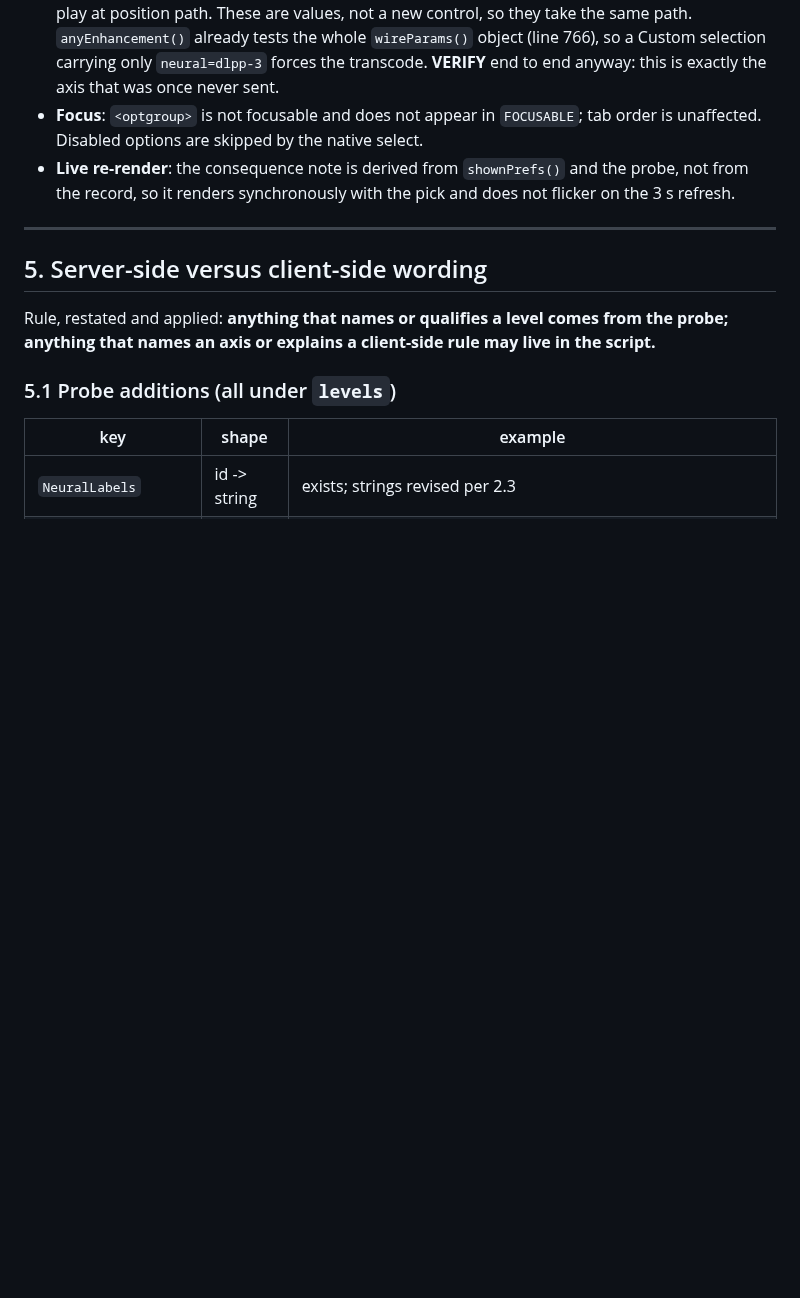
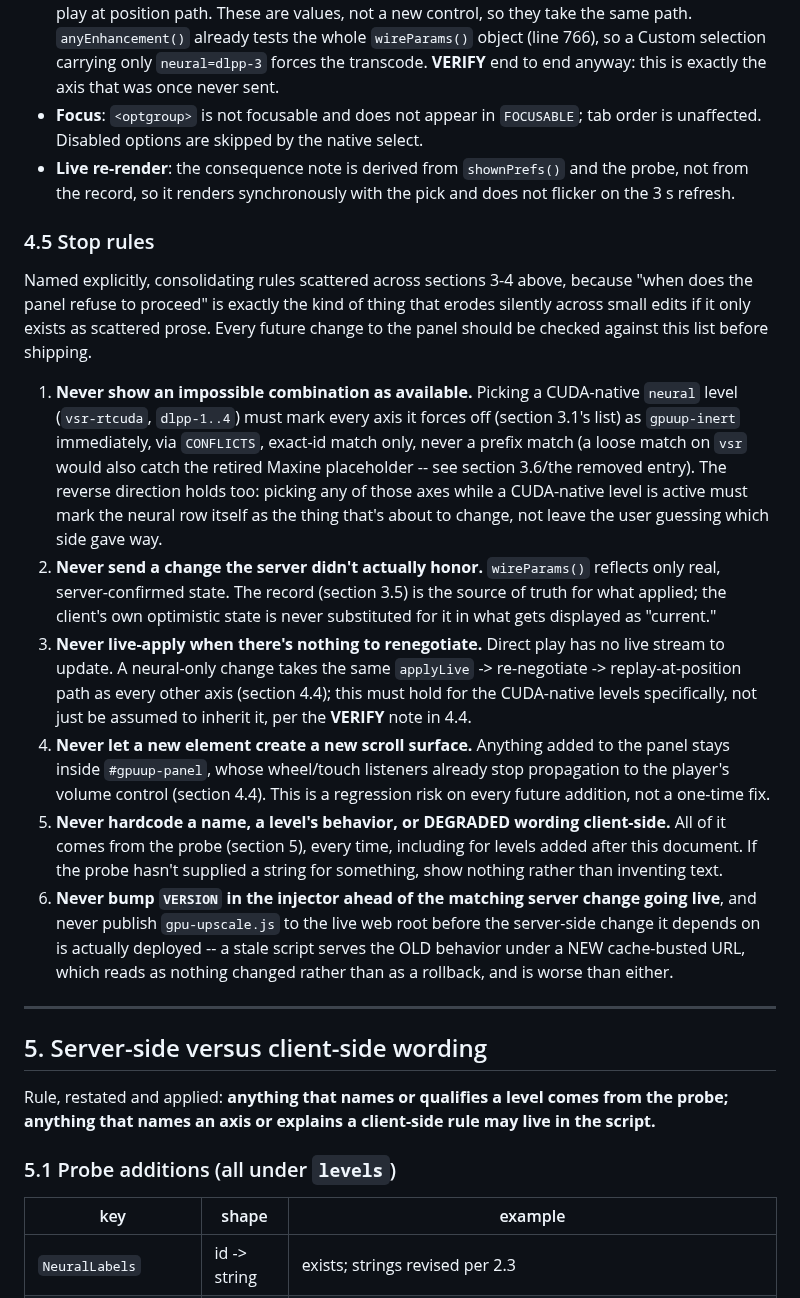
Before and after one commit to sanchitd5/jellyfin-gpu-upscale, a Markdown page: WEB_PANEL_DESIGN.md, the part around the change. Drawn GitHub-style; blank space fills up the shorter version.

Commit message:
WEB_PANEL_DESIGN.md: add section 4.5, consolidated stop rules
Co-Authored-By: Claude Sonnet 5 <noreply@anthropic.com>

```diff
--- a/WEB_PANEL_DESIGN.md
+++ b/WEB_PANEL_DESIGN.md
@@ -386,6 +386,39 @@ dashboard setting with no client surface, as today.
 - **Live re-render**: the consequence note is derived from `shownPrefs()` and the probe, not from
   the record, so it renders synchronously with the pick and does not flicker on the 3 s refresh.
 
+### 4.5 Stop rules
+
+Named explicitly, consolidating rules scattered across sections 3-4 above, because "when does the
+panel refuse to proceed" is exactly the kind of thing that erodes silently across small edits if
+it only exists as scattered prose. Every future change to the panel should be checked against this
+list before shipping.
+
+1. **Never show an impossible combination as available.** Picking a CUDA-native `neural` level
+   (`vsr-rtcuda`, `dlpp-1..4`) must mark every axis it forces off (section 3.1's list) as
+   `gpuup-inert` immediately, via `CONFLICTS`, exact-id match only, never a prefix match (a loose
+   match on `vsr` would also catch the retired Maxine placeholder -- see section 3.6/the removed
+   entry). The reverse direction holds too: picking any of those axes while a CUDA-native level is
+   active must mark the neural row itself as the thing that's about to change, not leave the user
+   guessing which side gave way.
+2. **Never send a change the server didn't actually honor.** `wireParams()` reflects only real,
+   server-confirmed state. The record (section 3.5) is the source of truth for what applied; the
+   client's own optimistic state is never substituted for it in what gets displayed as "current."
+3. **Never live-apply when there's nothing to renegotiate.** Direct play has no live stream to
+   update. A neural-only change takes the same `applyLive` -> re-negotiate -> replay-at-position
+   path as every other axis (section 4.4); this must hold for the CUDA-native levels specifically,
+   not just be assumed to inherit it, per the **VERIFY** note in 4.4.
+4. **Never let a new element create a new scroll surface.** Anything added to the panel stays
+   inside `#gpuup-panel`, whose wheel/touch listeners already stop propagation to the player's
+   volume control (section 4.4). This is a regression risk on every future addition, not a
+   one-time fix.
+5. **Never hardcode a name, a level's behavior, or DEGRADED wording client-side.** All of it comes
+   from the probe (section 5), every time, including for levels added after this document. If the
+   probe hasn't supplied a string for something, show nothing rather than inventing text.
+6. **Never bump `VERSION` in the injector ahead of the matching server change going live**, and
+   never publish `gpu-upscale.js` to the live web root before the server-side change it depends on
+   is actually deployed -- a stale script serves the OLD behavior under a NEW cache-busted URL,
+   which reads as nothing changed rather than as a rollback, and is worse than either.
+
 ---
 
 ## 5. Server-side versus client-side wording
```
